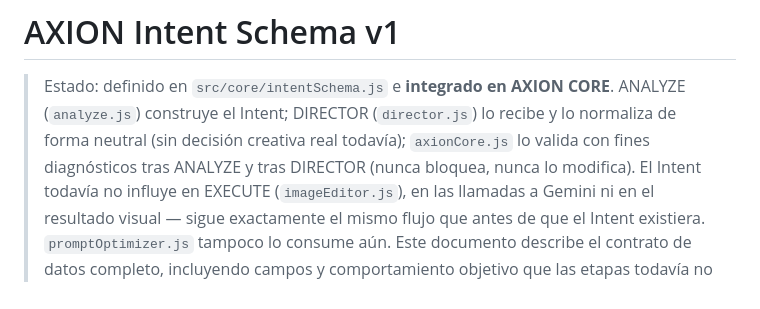
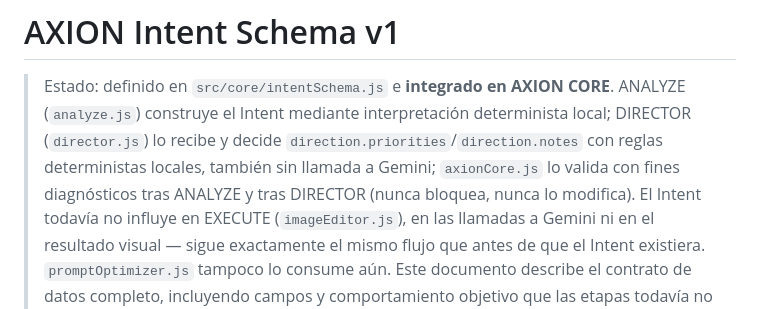
Before and after one commit to jsilvaserrano696-spec/josem407, a Markdown page: AXION_INTENT_SCHEMA.md, the part around one of its changes. Rendered like a GitHub page.

```diff
--- a/AXION_INTENT_SCHEMA.md
+++ b/AXION_INTENT_SCHEMA.md
@@ -1,8 +1,9 @@
 # AXION Intent Schema v1
 
 > Estado: definido en `src/core/intentSchema.js` e **integrado en AXION CORE**. ANALYZE
-> (`analyze.js`) construye el Intent; DIRECTOR (`director.js`) lo recibe y lo normaliza de forma
-> neutral (sin decisión creativa real todavía); `axionCore.js` lo valida con fines diagnósticos
+> (`analyze.js`) construye el Intent mediante interpretación determinista local; DIRECTOR
+> (`director.js`) lo recibe y decide `direction.priorities`/`direction.notes` con reglas
+> deterministas locales, también sin llamada a Gemini; `axionCore.js` lo valida con fines diagnósticos
 > tras ANALYZE y tras DIRECTOR (nunca bloquea, nunca lo modifica). El Intent todavía no influye en
 > EXECUTE (`imageEditor.js`), en las llamadas a Gemini ni en el resultado visual — sigue
 > exactamente el mismo flujo que antes de que el Intent existiera. `promptOptimizer.js` tampoco lo
```
Also changed, not shown: other parts of AXION_INTENT_SCHEMA.md (+19 -7 lines), ARCHITECTURE.md (+5 -2 lines).
